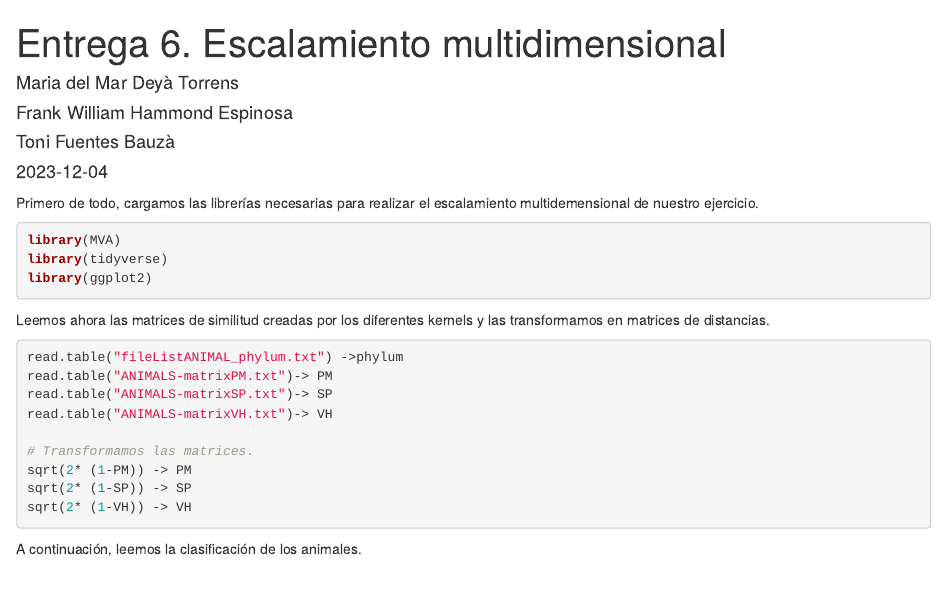
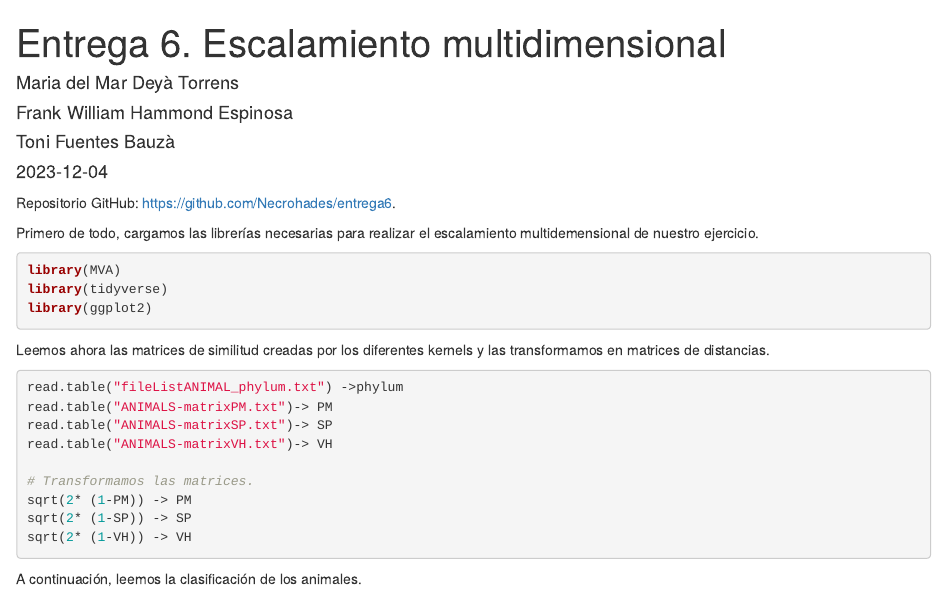
Before and after one commit to Necrohades/entrega6, an R Markdown document (entrega6.Rmd): the page in a window 1100 px wide, from its top. The pictures show the output file entrega6.html that the author committed with the source, opened offline.

Commit message:
Añadido enlace repo

````diff
--- a/entrega6.Rmd
+++ b/entrega6.Rmd
@@ -8,6 +8,8 @@ author:
 date: "2023-12-04"
 output: html_document
 ---
+Repositorio GitHub: https://github.com/Necrohades/entrega6.
+
 Primero de todo, cargamos las librerías necesarias para realizar el escalamiento multidemensional de nuestro ejercicio.
 
 ```{r, warning = FALSE, message = FALSE}
````
Also changed, not shown: entrega6.html.
